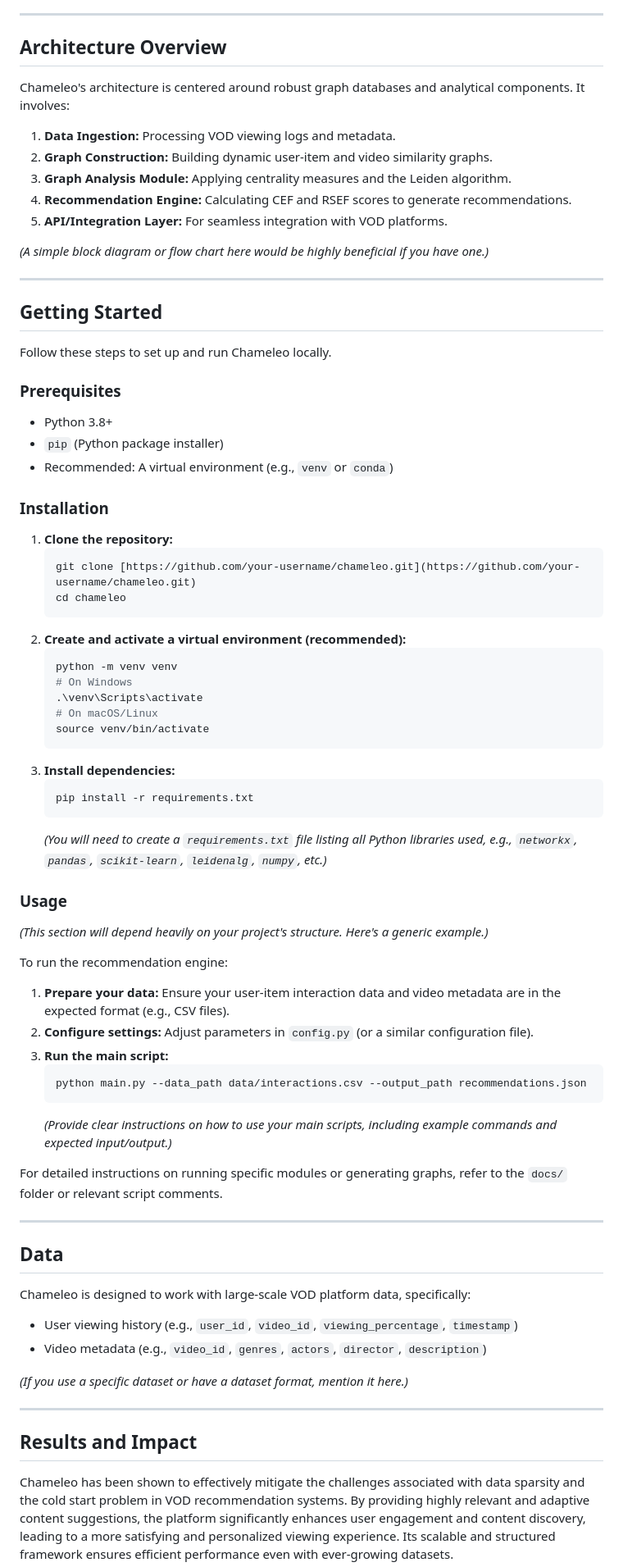
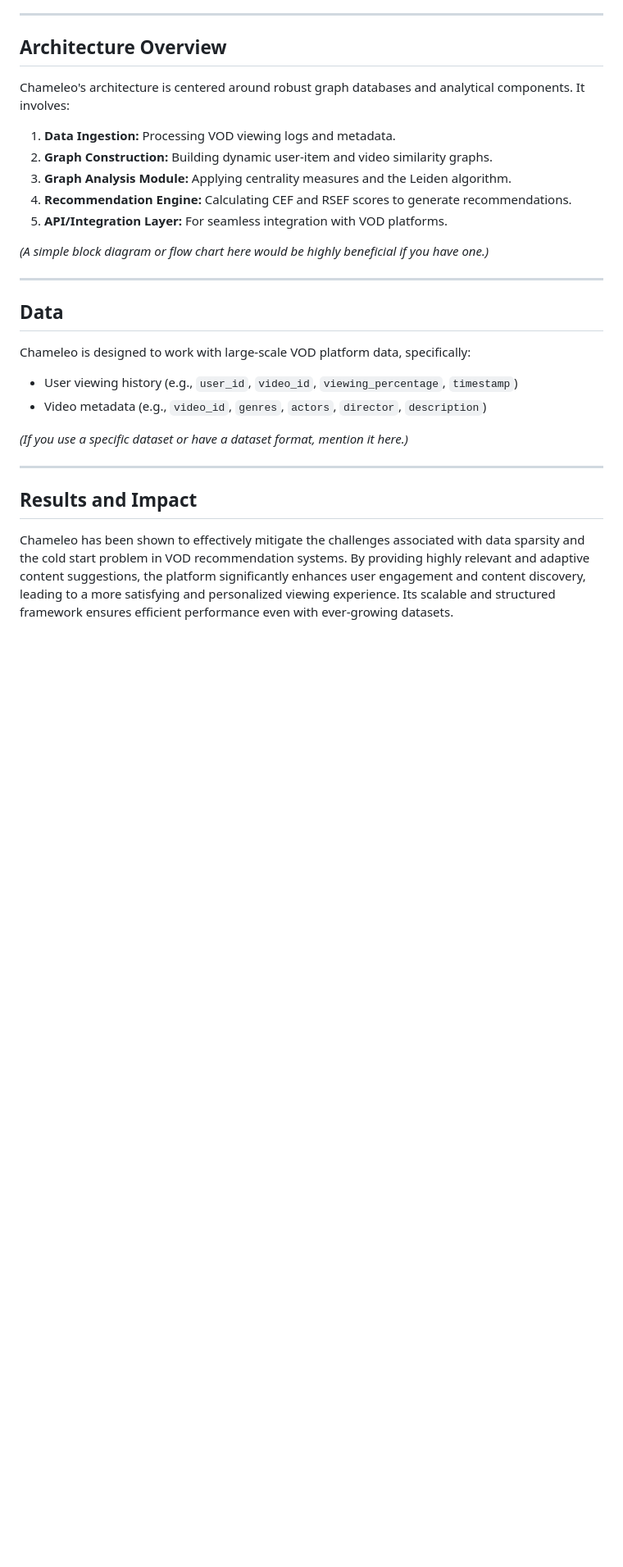
Before and after one commit to favasmhd/Chameleo, a Markdown page: README.md, the part around the change. Shown at 82% size. GitHub-like rendering; blank space fills up the shorter version.

````diff
--- a/README.md
+++ b/README.md
@@ -49,55 +49,6 @@ Chameleo's architecture is centered around robust graph databases and analytical
 
 ---
 
-## Getting Started
-
-Follow these steps to set up and run Chameleo locally.
-
-### Prerequisites
-
-* Python 3.8+
-* `pip` (Python package installer)
-* Recommended: A virtual environment (e.g., `venv` or `conda`)
-
-### Installation
-
-1.  **Clone the repository:**
-    ```bash
-    git clone [https://github.com/your-username/chameleo.git](https://github.com/your-username/chameleo.git)
-    cd chameleo
-    ```
-2.  **Create and activate a virtual environment (recommended):**
-    ```bash
-    python -m venv venv
-    # On Windows
-    .\venv\Scripts\activate
-    # On macOS/Linux
-    source venv/bin/activate
-    ```
-3.  **Install dependencies:**
-    ```bash
-    pip install -r requirements.txt
-    ```
-    *(You will need to create a `requirements.txt` file listing all Python libraries used, e.g., `networkx`, `pandas`, `scikit-learn`, `leidenalg`, `numpy`, etc.)*
-
-### Usage
-
-*(This section will depend heavily on your project's structure. Here's a generic example.)*
-
-To run the recommendation engine:
-
-1.  **Prepare your data:** Ensure your user-item interaction data and video metadata are in the expected format (e.g., CSV files).
-2.  **Configure settings:** Adjust parameters in `config.py` (or a similar configuration file).
-3.  **Run the main script:**
-    ```bash
-    python main.py --data_path data/interactions.csv --output_path recommendations.json
-    ```
-    *(Provide clear instructions on how to use your main scripts, including example commands and expected input/output.)*
-
-For detailed instructions on running specific modules or generating graphs, refer to the `docs/` folder or relevant script comments.
-
----
-
 ## Data
 
 Chameleo is designed to work with large-scale VOD platform data, specifically:
````
